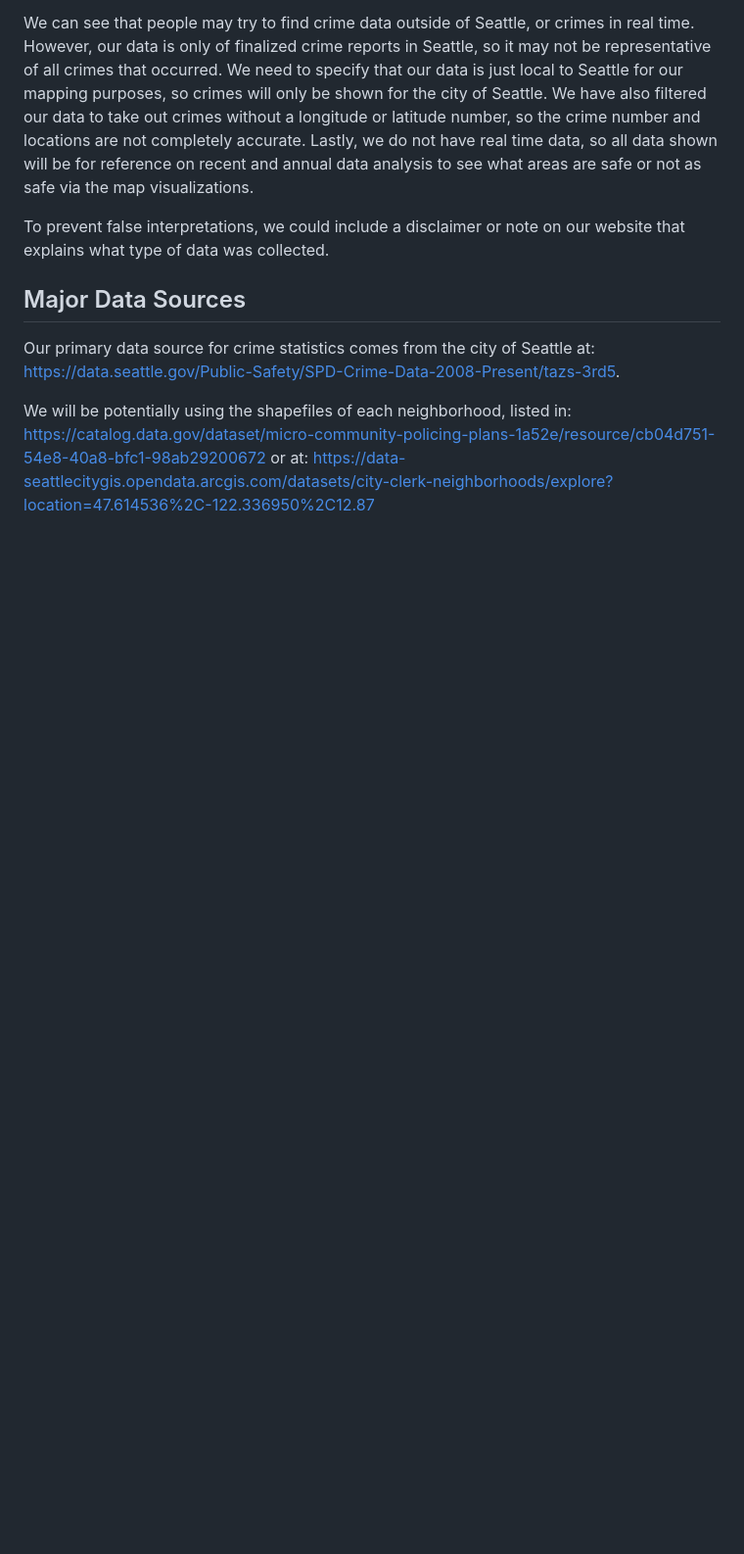
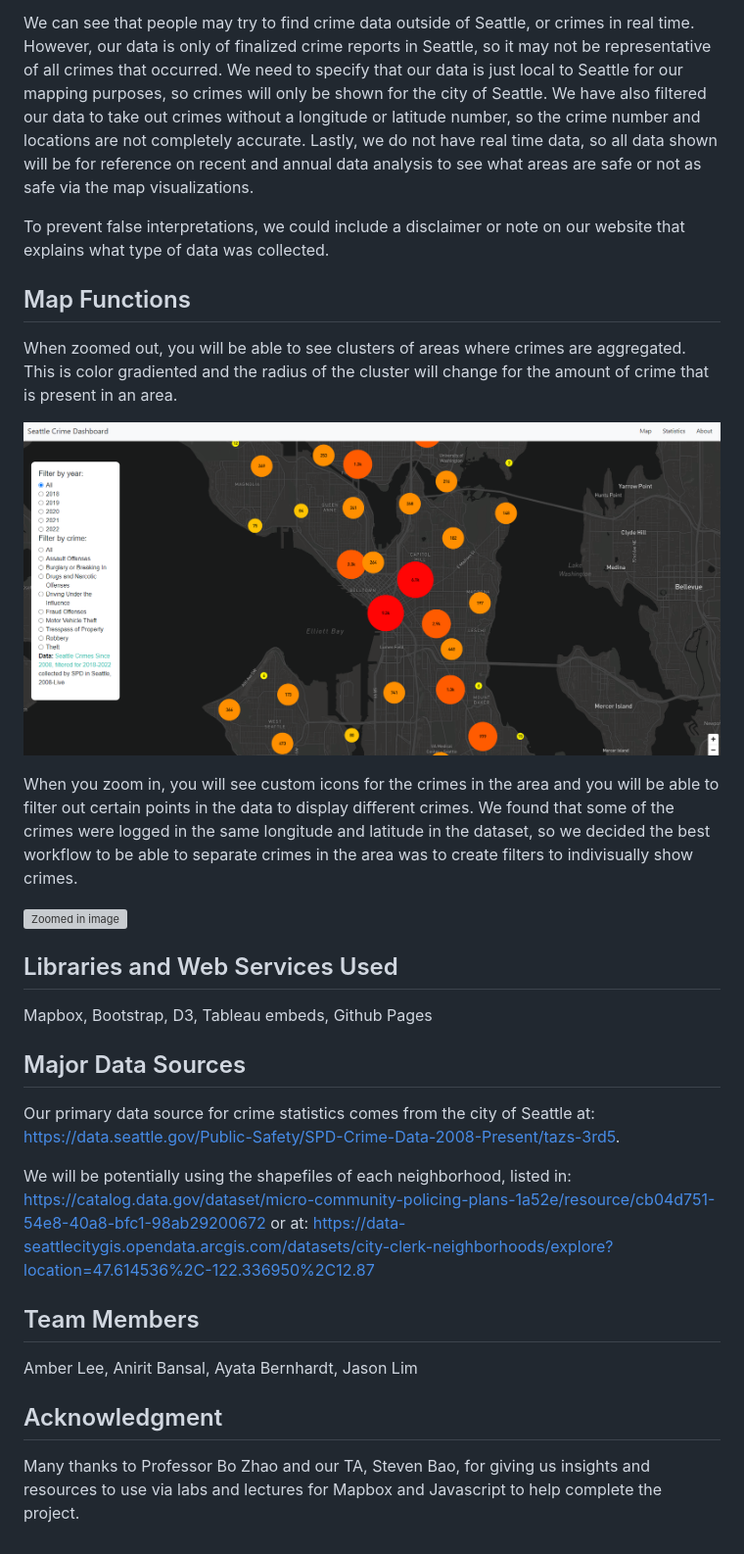
Before and after one commit to ayatab/crime-data-dashboard, a Markdown page: README.md, the part around the change printed below. Shown: that part at 98% size. GitHub-like rendering; pictures changed too: imgs/fxn2.png (added); blank space fills up the shorter version; grey boxes are pictures that could not be loaded.

Commit message:
edited the readme and added another filter

```diff
--- a/README.md
+++ b/README.md
@@ -12,10 +40,33 @@ We can see that people may try to find crime data outside of Seattle, or crimes
 
 To prevent false interpretations, we could include a disclaimer or note on our website that explains what type of data was collected.
 
+## Map Functions
+
+When zoomed out, you will be able to see clusters of areas where crimes are aggregated. This is color gradiented and the radius of the cluster will change for the amount of crime that is present in an area.
+
+
+![Zoomed out image](imgs/fxn2.png)
+
+
+When you zoom in, you will see custom icons for the crimes in the area and you will be able to filter out certain points in the data to display different crimes. We found that some of the crimes were logged in the same longitude and latitude in the dataset, so we decided the best workflow to be able to separate crimes in the area was to create filters to indivisually show crimes.
+
+![Zoomed in image](imgs/fxn1.png)
+
+## Libraries and Web Services Used
+
+Mapbox, Bootstrap, D3, Tableau embeds, Github Pages
+
 ## Major Data Sources
-
 
 Our primary data source for crime statistics comes from the city of Seattle at: https://data.seattle.gov/Public-Safety/SPD-Crime-Data-2008-Present/tazs-3rd5.
 
 We will be potentially using the shapefiles of each neighborhood, listed in: https://catalog.data.gov/dataset/micro-community-policing-plans-1a52e/resource/cb04d751-54e8-40a8-bfc1-98ab29200672 or at:
 https://data-seattlecitygis.opendata.arcgis.com/datasets/city-clerk-neighborhoods/explore?location=47.614536%2C-122.336950%2C12.87
+
+## Team Members
+
+Amber Lee, Anirit Bansal, Ayata Bernhardt, Jason Lim
+
+## Acknowledgment
+
+Many thanks to Professor Bo Zhao and our TA, Steven Bao, for giving us insights and resources to use via labs and lectures for Mapbox and Javascript to help complete the project.
```
Also changed, not shown: other parts of README.md (+32 -4 lines), 2 other files.
